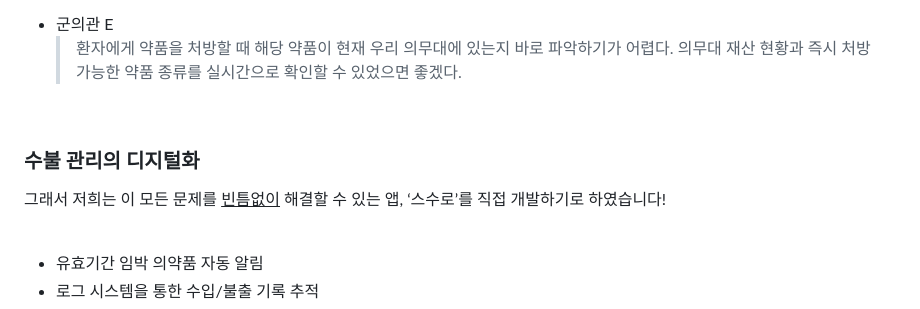
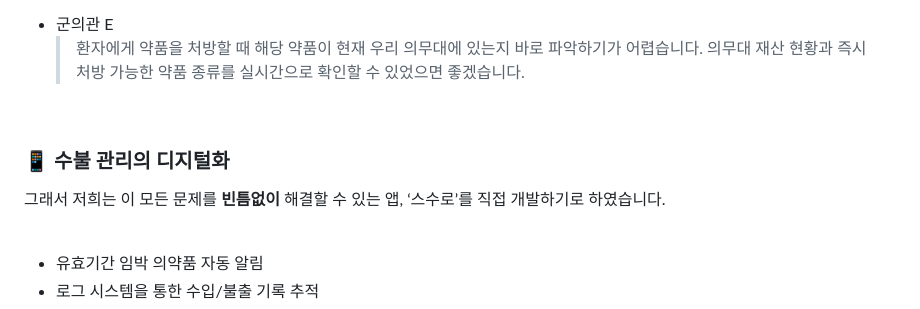
Before and after one commit to sungjjss9707/APP_Seusuro_AutoMedic, a Markdown page: README.md, the part around the change printed below. Rendered like a GitHub page.

```diff
--- a/README.md
+++ b/README.md
@@ -121,10 +121,10 @@
 - 군의관 E
-	> 환자에게 약품을 처방할 때 해당 약품이 현재 우리 의무대에 있는지 바로 파악하기가 어렵다. 의무대 재산 현황과 즉시 처방 가능한 약품 종류를 실시간으로 확인할 수 있었으면 좋겠다.
+	> 환자에게 약품을 처방할 때 해당 약품이 현재 우리 의무대에 있는지 바로 파악하기가 어렵습니다. 의무대 재산 현황과 즉시 처방 가능한 약품 종류를 실시간으로 확인할 수 있었으면 좋겠습니다.
 
 <br>
 
-### 수불 관리의 디지털화
-그래서 저희는 이 모든 문제를 <u>빈틈없이</u> 해결할 수 있는 앱, ‘스수로’를 직접 개발하기로 하였습니다!
+### 📱 수불 관리의 디지털화
+그래서 저희는 이 모든 문제를 **빈틈없이** 해결할 수 있는 앱, ‘스수로’를 직접 개발하기로 하였습니다.
 
 <br>
 
```
Also changed, not shown: other parts of README.md (+11 -11 lines), images/news_1.png (added), images/news_2.png (added), 4 other files.
